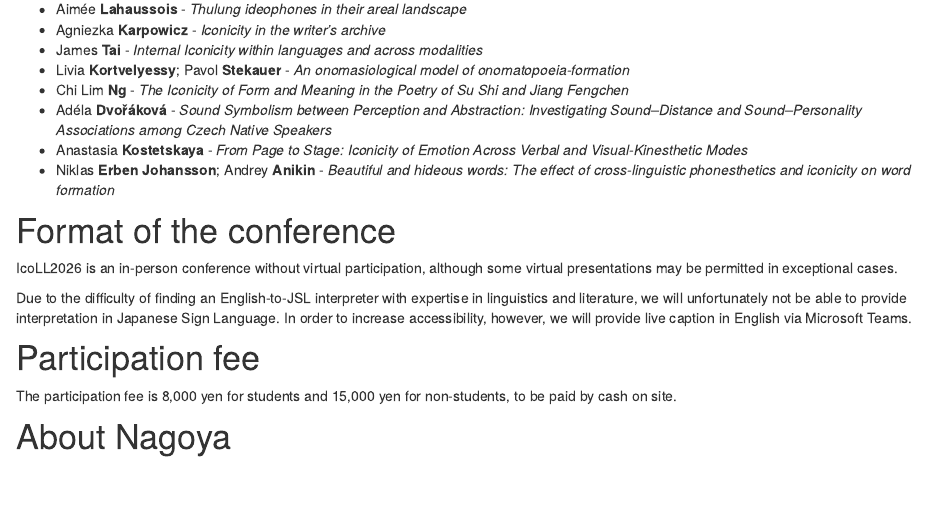
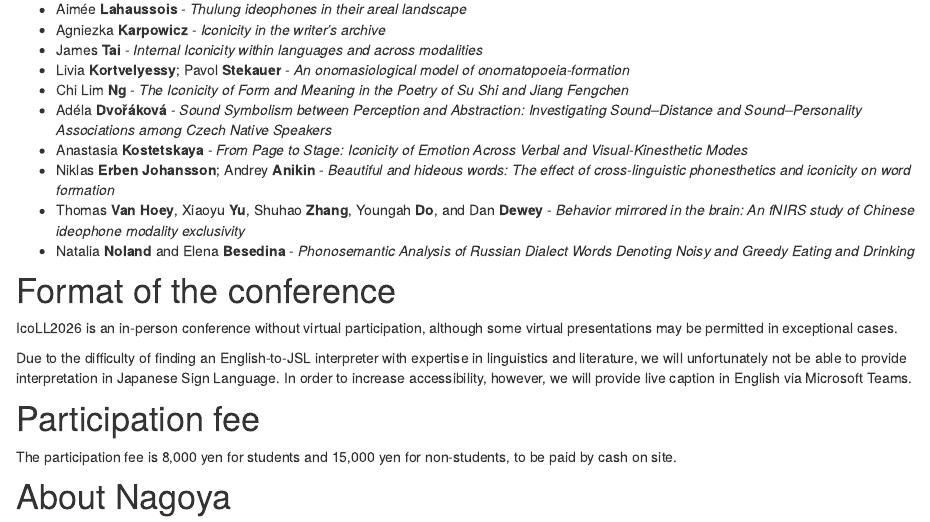
Before and after one commit to ianjoo/icosem, an R Markdown document (4.Rmd): the page in a window 1100 px wide, from 1370 px down. Rendered offline with R 4.5, knitr and Pandoc, with nearby package versions; drawn as R Markdown's standard HTML page in place of the format the file asks for.

Commit message:
Abstratcs

```diff
--- a/4.Rmd
+++ b/4.Rmd
@@ -93,6 +93,8 @@ After the conference, the presenters will be invited to submit a post-conference
  * Adéla **Dvořáková** - *Sound Symbolism between Perception and Abstraction: Investigating Sound–Distance and Sound–Personality Associations among Czech Native Speakers*
  * Anastasia **Kostetskaya** - *From Page to Stage: Iconicity of Emotion Across Verbal and Visual-Kinesthetic Modes*
  * Niklas **Erben Johansson**; Andrey **Anikin** -  *Beautiful and hideous words: The effect of cross-linguistic phonesthetics and iconicity on word formation*
+ * Thomas **Van Hoey**, Xiaoyu **Yu**, Shuhao **Zhang**, Youngah **Do**, and Dan **Dewey** - *Behavior mirrored in the brain: An fNIRS study of Chinese ideophone modality exclusivity*
+ * Natalia **Noland** and Elena **Besedina** - *Phonosemantic Analysis of Russian Dialect Words Denoting Noisy and Greedy Eating and Drinking*
 
 
 # Format of the conference
```
Also changed, not shown: docs/search.json, 1 other file.
